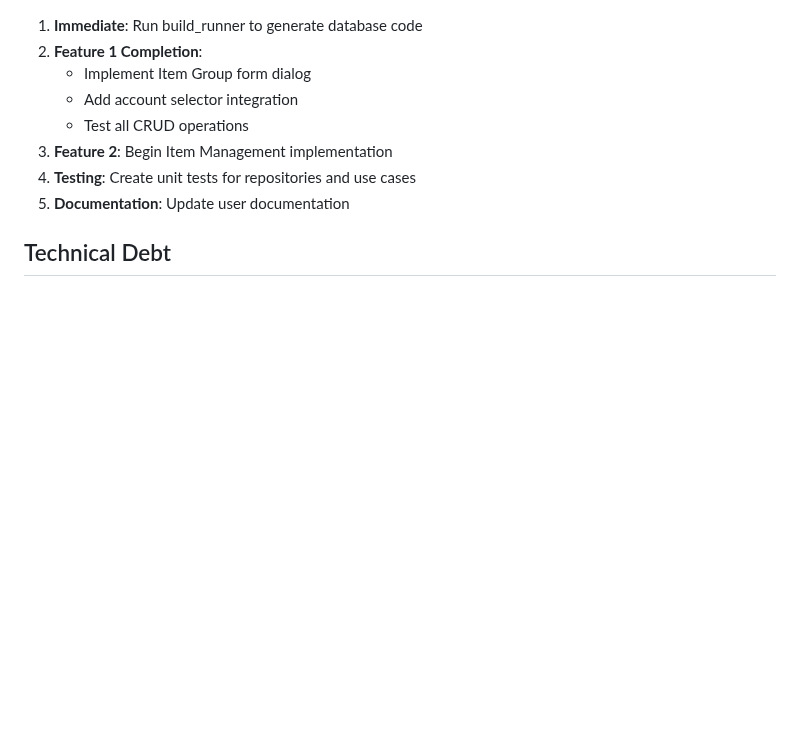
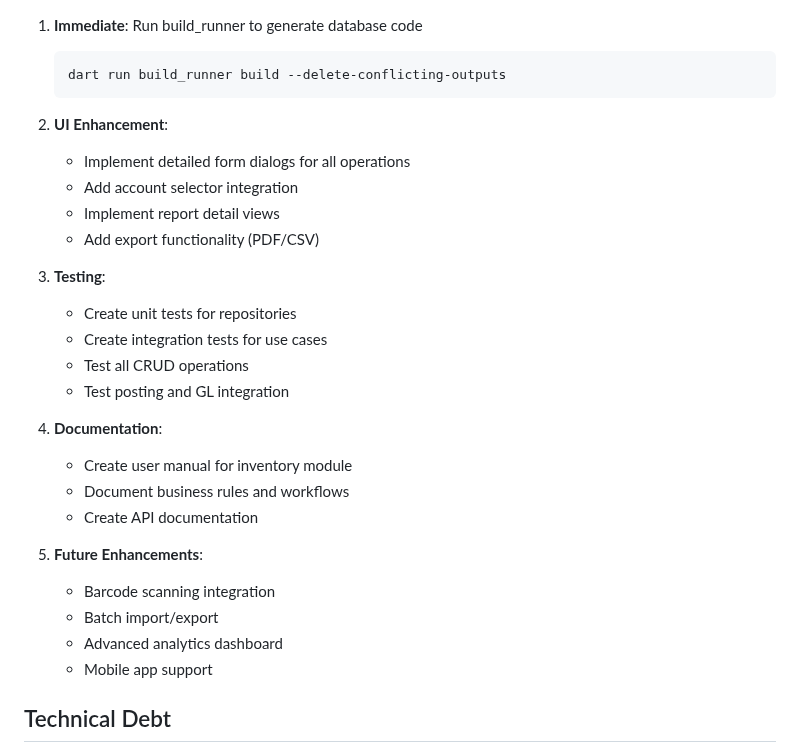
Before and after one commit to mkalwajih/Muhasebpro1, a Markdown page: INVENTORY_IMPLEMENTATION_STATUS.md, the part around one of its changes. GitHub-like rendering; blank space fills up the shorter version.

````diff
--- a/INVENTORY_IMPLEMENTATION_STATUS.md
+++ b/INVENTORY_IMPLEMENTATION_STATUS.md
@@ -191,12 +241,31 @@ This document tracks the implementation progress of Module 3: Inventory Manageme
 
 1. **Immediate**: Run build_runner to generate database code
-2. **Feature 1 Completion**:
-   - Implement Item Group form dialog
+   ```bash
+   dart run build_runner build --delete-conflicting-outputs
+   ```
+
+2. **UI Enhancement**:
+   - Implement detailed form dialogs for all operations
    - Add account selector integration
+   - Implement report detail views
+   - Add export functionality (PDF/CSV)
+
+3. **Testing**:
+   - Create unit tests for repositories
+   - Create integration tests for use cases
    - Test all CRUD operations
-3. **Feature 2**: Begin Item Management implementation
-4. **Testing**: Create unit tests for repositories and use cases
-5. **Documentation**: Update user documentation
+   - Test posting and GL integration
+
+4. **Documentation**:
+   - Create user manual for inventory module
+   - Document business rules and workflows
+   - Create API documentation
+
+5. **Future Enhancements**:
+   - Barcode scanning integration
+   - Batch import/export
+   - Advanced analytics dashboard
+   - Mobile app support
 
 ## Technical Debt
 
````
Also changed, not shown: other parts of INVENTORY_IMPLEMENTATION_STATUS.md (+59 -9 lines).
